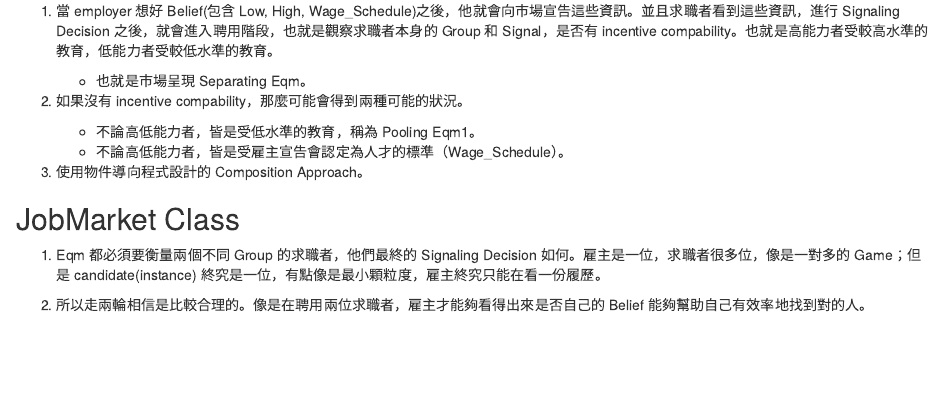
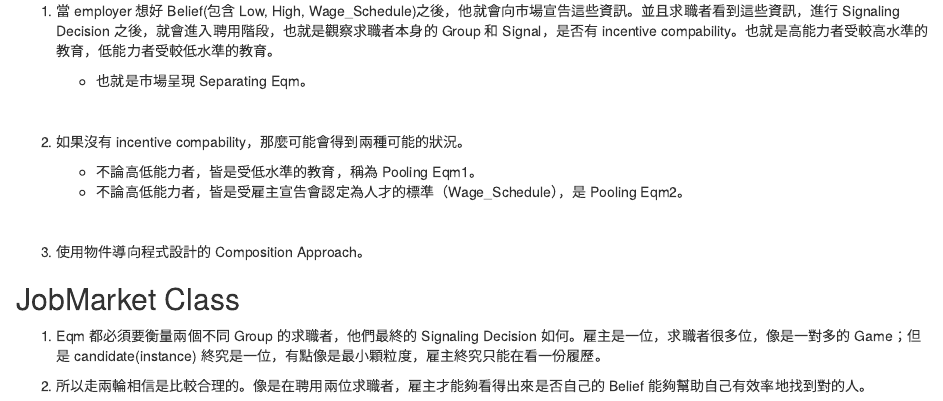
Before and after one commit to PoMingChen/EconModeling_Public, an R Markdown document (Final_Project_JobMarket.Rmd): the page in a window 1100 px wide, from 2870 px down. The pictures show the output file Final_Project_JobMarket.html that the author committed with the source, opened offline.

Commit message:
update the jobmarket

```diff
--- a/Final_Project_JobMarket.Rmd
+++ b/Final_Project_JobMarket.Rmd
@@ -46,10 +46,14 @@ from numpy import mean
 
    - 也就是市場呈現 Separating Eqm。
 
+<br>
+
 2. 如果沒有  incentive compability，那麼可能會得到兩種可能的狀況。
 
    - 不論高低能力者，皆是受低水準的教育，稱為 Pooling Eqm1。
-   - 不論高低能力者，皆是受雇主宣告會認定為人才的標準（Wage_Schedule）。
+   - 不論高低能力者，皆是受雇主宣告會認定為人才的標準（Wage_Schedule），是 Pooling Eqm2。
+
+<br>
 
 3. 使用物件導向程式設計的 Composition Approach。
 
```
Also changed, not shown: Final_Project_JobMarket.html, Final_Project_JobMarket.Rmd (2 more changed lines).
